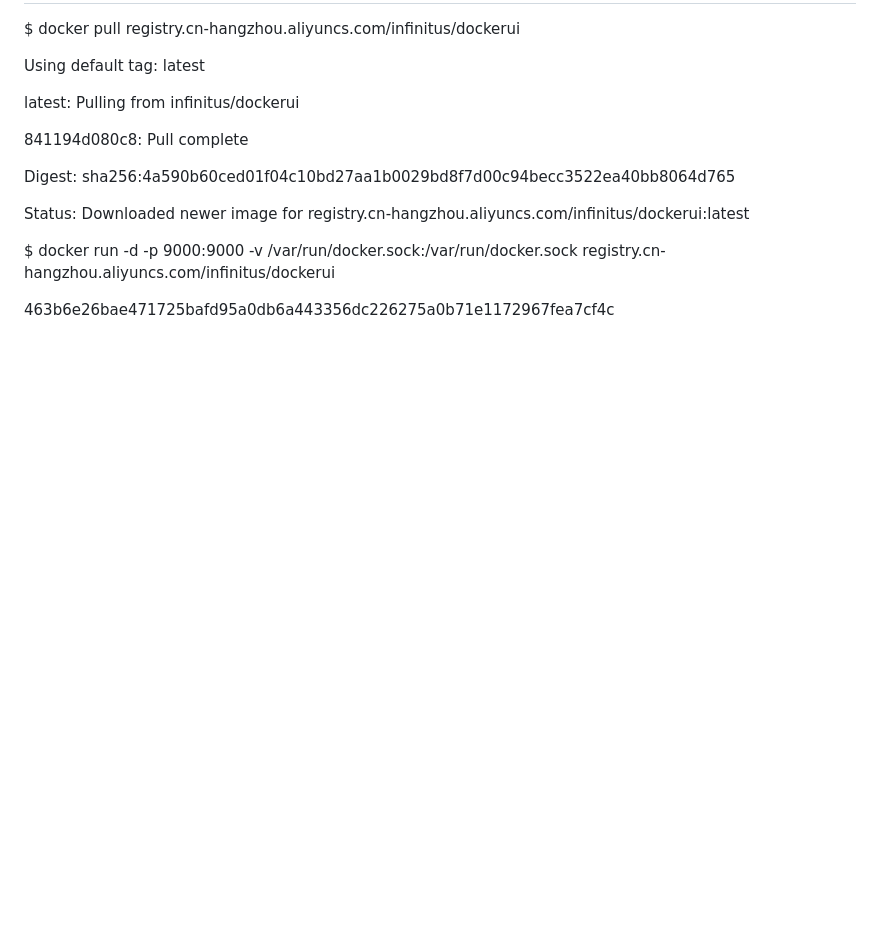
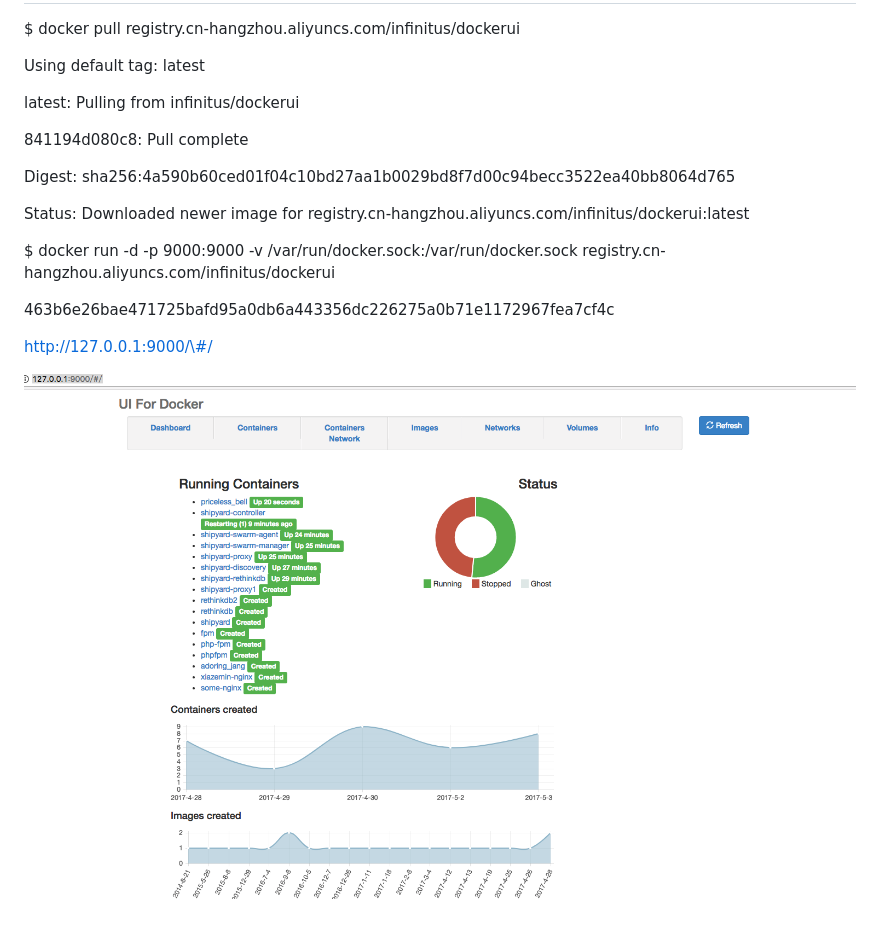
Before and after one commit to xiazemin/dockerInside, a Markdown page: chapter4/section4.md, the part around the change. Drawn GitHub-style; pictures changed too: assets/importui.png (added); blank space fills up the shorter version.

Commit message:
Updates chapter4/section4.md
Auto commit by GitBook Editor

```diff
--- a/chapter4/section4.md
+++ b/chapter4/section4.md
@@ -15,3 +15,7 @@ Status: Downloaded newer image for registry.cn-hangzhou.aliyuncs.com/infinitus/d
 $ docker run -d -p 9000:9000 -v /var/run/docker.sock:/var/run/docker.sock registry.cn-hangzhou.aliyuncs.com/infinitus/dockerui
 
 463b6e26bae471725bafd95a0db6a443356dc226275a0b71e1172967fea7cf4c
+
+http://127.0.0.1:9000/\#/
+
+![](/assets/importui.png)
```
